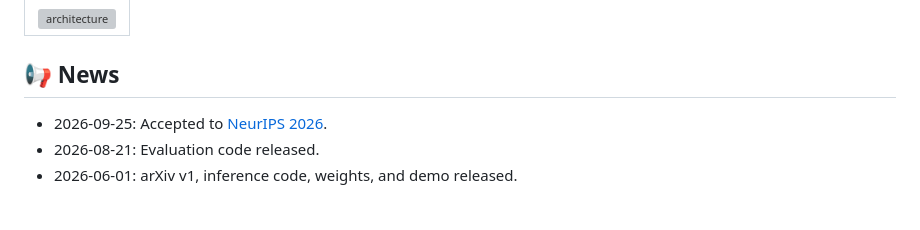
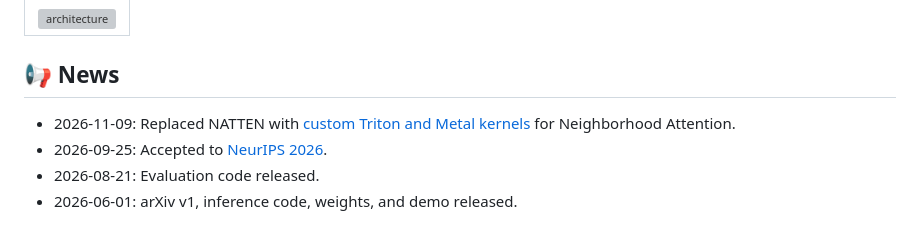
Before and after one commit to karimknaebel/surge, a Markdown page: README.md, the part around the change. GitHub-like rendering; grey boxes are pictures that could not be loaded.

Commit message:
docs: readme

```diff
--- a/README.md
+++ b/README.md
@@ -6,6 +6,7 @@
 
 ## 📢 News
 
+- 2026-11-09: Replaced NATTEN with [custom Triton and Metal kernels](src/surge/ops) for Neighborhood Attention.
 - 2026-09-25: Accepted to [NeurIPS 2026](https://neurips.cc/Conferences/2026).
 - 2026-08-21: Evaluation code released.
 - 2026-06-01: arXiv v1, inference code, weights, and demo released.
```
